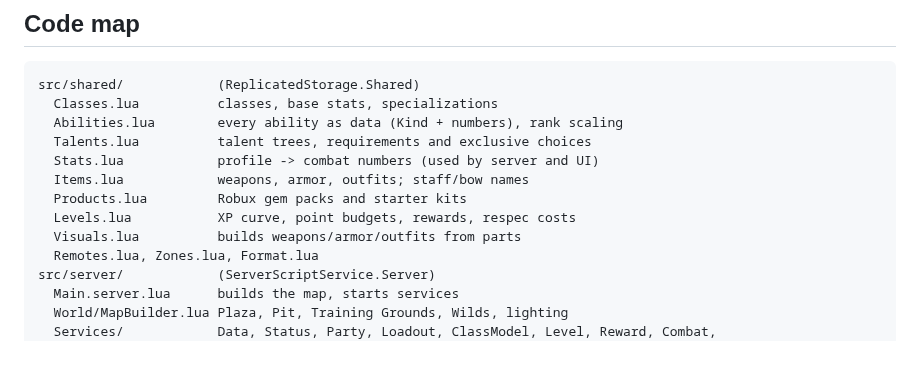
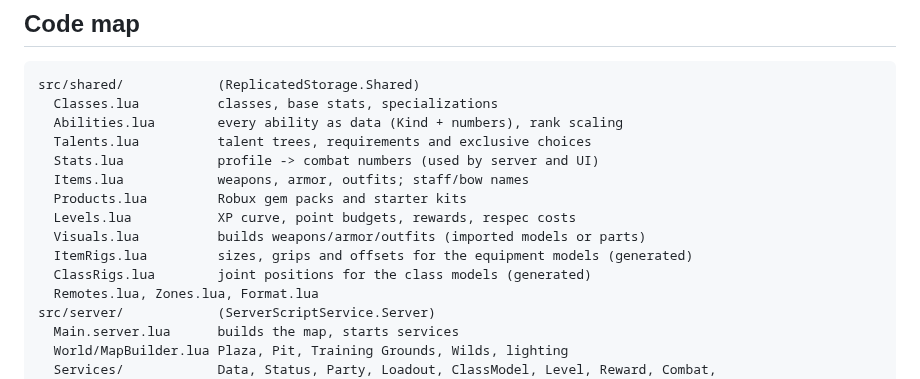
Before and after one commit to NICKORION33/TheNewProjectProject-, a Markdown page: arena-ascend/README.md, the part around one of its changes. Drawn GitHub-style; blank space fills up the shorter version.

```diff
--- a/arena-ascend/README.md
+++ b/arena-ascend/README.md
@@ -139,7 +170,9 @@ src/shared/            (ReplicatedStorage.Shared)
   Items.lua            weapons, armor, outfits; staff/bow names
   Products.lua         Robux gem packs and starter kits
   Levels.lua           XP curve, point budgets, rewards, respec costs
-  Visuals.lua          builds weapons/armor/outfits from parts
+  Visuals.lua          builds weapons/armor/outfits (imported models or parts)
+  ItemRigs.lua         sizes, grips and offsets for the equipment models (generated)
+  ClassRigs.lua        joint positions for the class models (generated)
   Remotes.lua, Zones.lua, Format.lua
 src/server/            (ServerScriptService.Server)
   Main.server.lua      builds the map, starts services
```
Also changed, not shown: other parts of arena-ascend/README.md (+31 -0 lines), arena-ascend/assets/previews/armor.png (added), arena-ascend/assets/previews/weapons.png (added), 7 other files.
